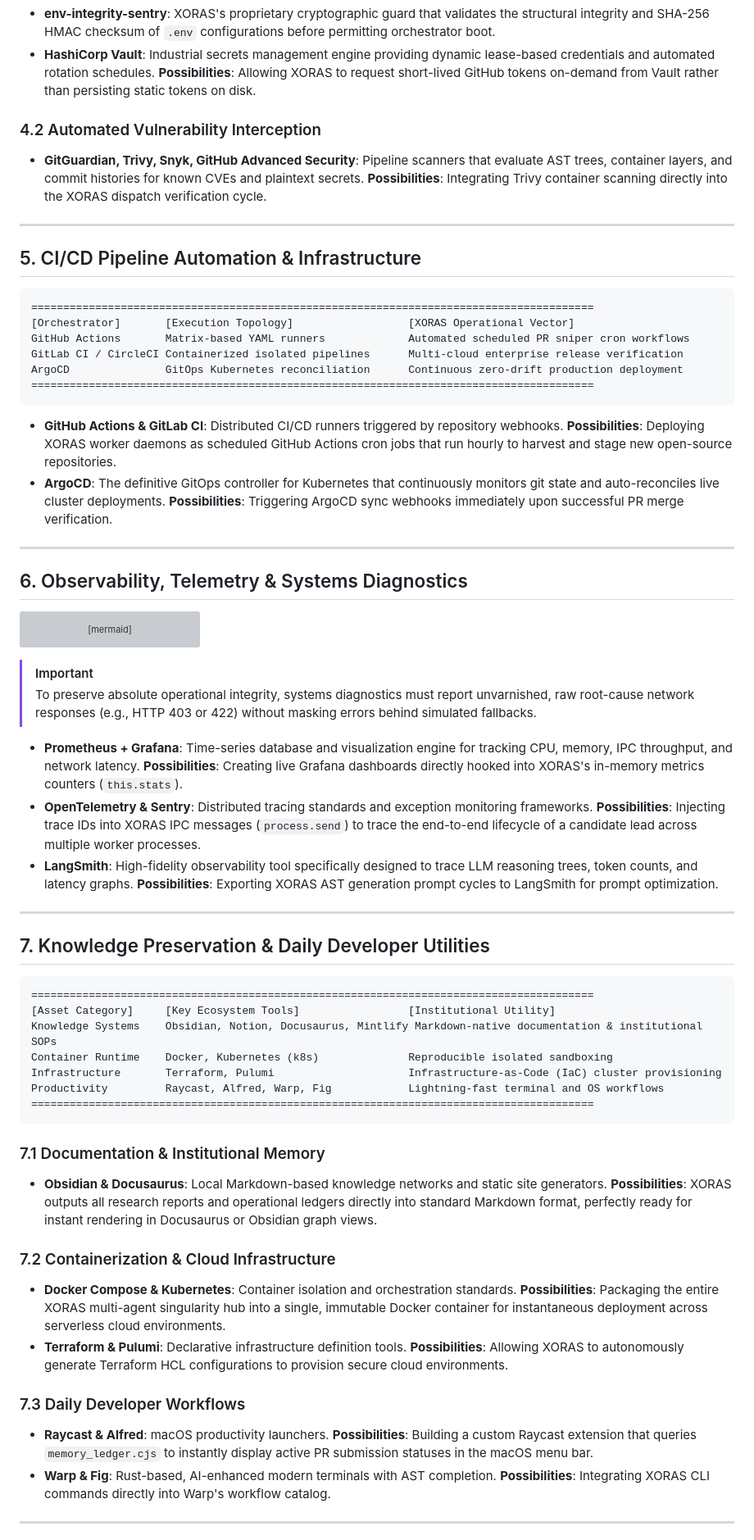
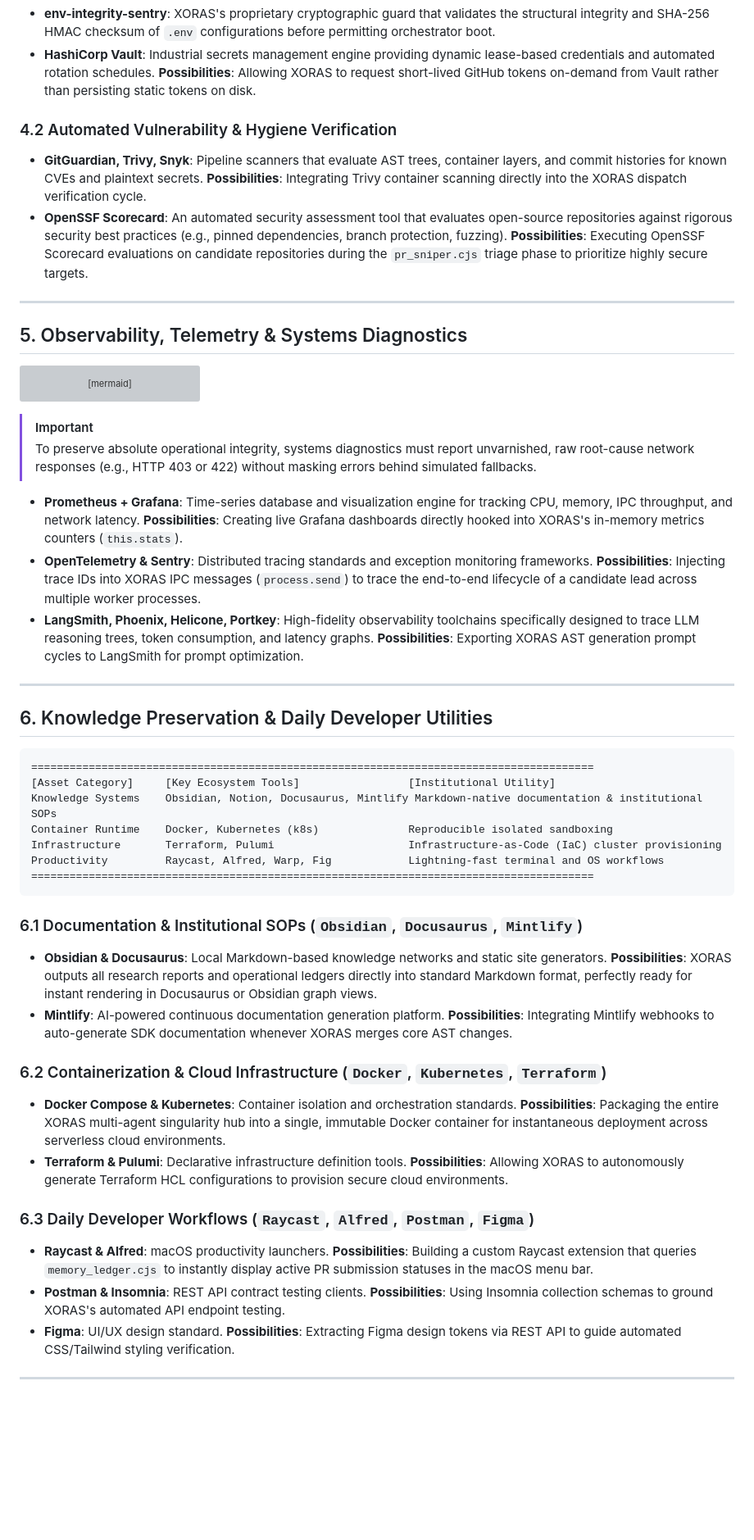
Before and after one commit to aoxendine3/xoras, a Markdown page: research/2026_ECOSYSTEM_MATRIX.md, the part around one of its changes. Shown at 82% size. Drawn GitHub-style; blank space fills up the shorter version; grey boxes are pictures that could not be loaded.

````diff
--- a/research/2026_ECOSYSTEM_MATRIX.md
+++ b/research/2026_ECOSYSTEM_MATRIX.md
@@ -105,28 +116,13 @@ Dependabot / Renovate    Automated dependency updates      Autonomous dependency
 *   **env-integrity-sentry**: XORAS's proprietary cryptographic guard that validates the structural integrity and SHA-256 HMAC checksum of `.env` configurations before permitting orchestrator boot.
 *   **HashiCorp Vault**: Industrial secrets management engine providing dynamic lease-based credentials and automated rotation schedules. **Possibilities**: Allowing XORAS to request short-lived GitHub tokens on-demand from Vault rather than persisting static tokens on disk.
 
-### 4.2 Automated Vulnerability Interception
-*   **GitGuardian, Trivy, Snyk, GitHub Advanced Security**: Pipeline scanners that evaluate AST trees, container layers, and commit histories for known CVEs and plaintext secrets. **Possibilities**: Integrating Trivy container scanning directly into the XORAS dispatch verification cycle.
+### 4.2 Automated Vulnerability & Hygiene Verification
+*   **GitGuardian, Trivy, Snyk**: Pipeline scanners that evaluate AST trees, container layers, and commit histories for known CVEs and plaintext secrets. **Possibilities**: Integrating Trivy container scanning directly into the XORAS dispatch verification cycle.
+*   **OpenSSF Scorecard**: An automated security assessment tool that evaluates open-source repositories against rigorous security best practices (e.g., pinned dependencies, branch protection, fuzzing). **Possibilities**: Executing OpenSSF Scorecard evaluations on candidate repositories during the `pr_sniper.cjs` triage phase to prioritize highly secure targets.
 
 ---
 
-## 5. CI/CD Pipeline Automation & Infrastructure
-
-```text
-========================================================================================
-[Orchestrator]       [Execution Topology]                  [XORAS Operational Vector]
-GitHub Actions       Matrix-based YAML runners             Automated scheduled PR sniper cron workflows
-GitLab CI / CircleCI Containerized isolated pipelines      Multi-cloud enterprise release verification
-ArgoCD               GitOps Kubernetes reconciliation      Continuous zero-drift production deployment
-========================================================================================
-```
-
-*   **GitHub Actions & GitLab CI**: Distributed CI/CD runners triggered by repository webhooks. **Possibilities**: Deploying XORAS worker daemons as scheduled GitHub Actions cron jobs that run hourly to harvest and stage new open-source repositories.
-*   **ArgoCD**: The definitive GitOps controller for Kubernetes that continuously monitors git state and auto-reconciles live cluster deployments. **Possibilities**: Triggering ArgoCD sync webhooks immediately upon successful PR merge verification.
-
----
-
-## 6. Observability, Telemetry & Systems Diagnostics
+## 5. Observability, Telemetry & Systems Diagnostics
 
 ```mermaid
 graph TD
@@ -141,11 +137,11 @@ graph TD
 
 *   **Prometheus + Grafana**: Time-series database and visualization engine for tracking CPU, memory, IPC throughput, and network latency. **Possibilities**: Creating live Grafana dashboards directly hooked into XORAS's in-memory metrics counters (`this.stats`).
 *   **OpenTelemetry & Sentry**: Distributed tracing standards and exception monitoring frameworks. **Possibilities**: Injecting trace IDs into XORAS IPC messages (`process.send`) to trace the end-to-end lifecycle of a candidate lead across multiple worker processes.
-*   **LangSmith**: High-fidelity observability tool specifically designed to trace LLM reasoning trees, token counts, and latency graphs. **Possibilities**: Exporting XORAS AST generation prompt cycles to LangSmith for prompt optimization.
+*   **LangSmith, Phoenix, Helicone, Portkey**: High-fidelity observability toolchains specifically designed to trace LLM reasoning trees, token consumption, and latency graphs. **Possibilities**: Exporting XORAS AST generation prompt cycles to LangSmith for prompt optimization.
 
 ---
 
-## 7. Knowledge Preservation & Daily Developer Utilities
+## 6. Knowledge Preservation & Daily Developer Utilities
 
 ```text
 ========================================================================================
@@ -157,16 +153,18 @@ Productivity         Raycast, Alfred, Warp, Fig            Lightning-fast termin
 ========================================================================================
 ```
 
-### 7.1 Documentation & Institutional Memory
+### 6.1 Documentation & Institutional SOPs (`Obsidian`, `Docusaurus`, `Mintlify`)
 *   **Obsidian & Docusaurus**: Local Markdown-based knowledge networks and static site generators. **Possibilities**: XORAS outputs all research reports and operational ledgers directly into standard Markdown format, perfectly ready for instant rendering in Docusaurus or Obsidian graph views.
+*   **Mintlify**: AI-powered continuous documentation generation platform. **Possibilities**: Integrating Mintlify webhooks to auto-generate SDK documentation whenever XORAS merges core AST changes.
 
-### 7.2 Containerization & Cloud Infrastructure
+### 6.2 Containerization & Cloud Infrastructure (`Docker`, `Kubernetes`, `Terraform`)
 *   **Docker Compose & Kubernetes**: Container isolation and orchestration standards. **Possibilities**: Packaging the entire XORAS multi-agent singularity hub into a single, immutable Docker container for instantaneous deployment across serverless cloud environments.
 *   **Terraform & Pulumi**: Declarative infrastructure definition tools. **Possibilities**: Allowing XORAS to autonomously generate Terraform HCL configurations to provision secure cloud environments.
 
-### 7.3 Daily Developer Workflows
+### 6.3 Daily Developer Workflows (`Raycast`, `Alfred`, `Postman`, `Figma`)
 *   **Raycast & Alfred**: macOS productivity launchers. **Possibilities**: Building a custom Raycast extension that queries `memory_ledger.cjs` to instantly display active PR submission statuses in the macOS menu bar.
-*   **Warp & Fig**: Rust-based, AI-enhanced modern terminals with AST completion. **Possibilities**: Integrating XORAS CLI commands directly into Warp's workflow catalog.
+*   **Postman & Insomnia**: REST API contract testing clients. **Possibilities**: Using Insomnia collection schemas to ground XORAS's automated API endpoint testing.
+*   **Figma**: UI/UX design standard. **Possibilities**: Extracting Figma design tokens via REST API to guide automated CSS/Tailwind styling verification.
 
 ---
 
````
Also changed, not shown: other parts of research/2026_ECOSYSTEM_MATRIX.md (+69 -58 lines).
